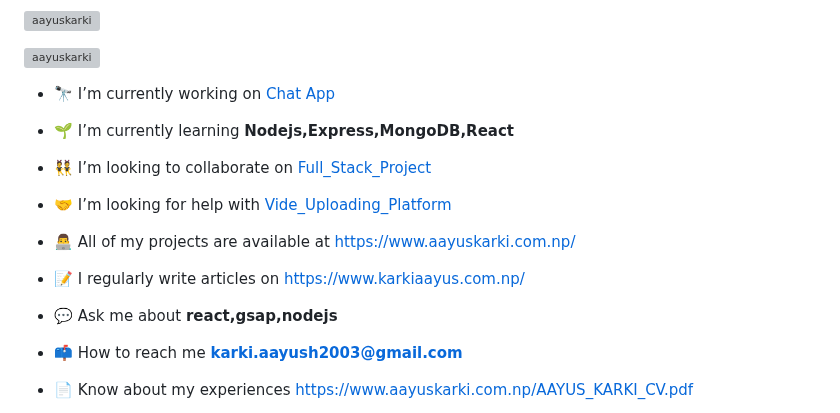
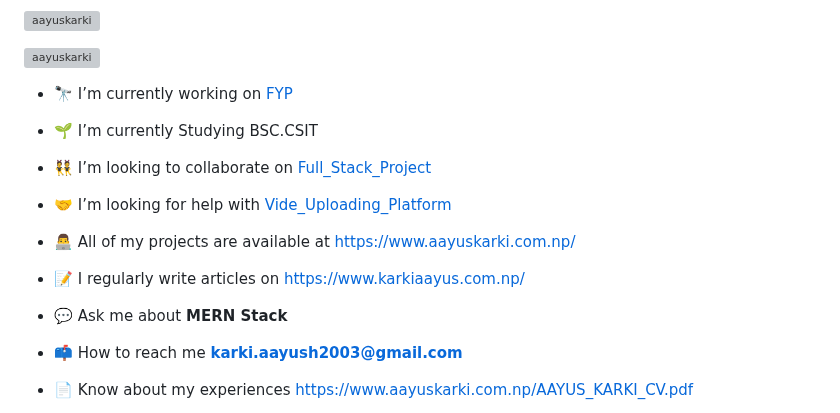
Before and after one commit to AAYUSKARKI/AAYUSKARKI, a Markdown page: README.md, the part around the change. GitHub-like rendering; grey boxes are pictures that could not be loaded.

```diff
--- a/README.md
+++ b/README.md
@@ -4,9 +4,9 @@
 
 <p align="left"> <a href="https://github.com/ryo-ma/github-profile-trophy"><img src="https://github-profile-trophy.vercel.app/?username=aayuskarki" alt="aayuskarki" /></a> </p>
 
-- 🔭 I’m currently working on [Chat App](https://github.com/AAYUSKARKI/CHAT_APP_PROJECT)
+- 🔭 I’m currently working on [FYP](https://github.com/AAYUSKARKI/anomalyze)
 
-- 🌱 I’m currently learning **Nodejs,Express,MongoDB,React**
+- 🌱 I’m currently Studying BSC.CSIT
 
 - 👯 I’m looking to collaborate on [Full_Stack_Project](https://github.com/AAYUSKARKI/FULLSTACK_PROJECT)
 
@@ -16,7 +16,7 @@
 
 - 📝 I regularly write articles on [https://www.karkiaayus.com.np/](https://www.karkiaayus.com.np/)
 
-- 💬 Ask me about **react,gsap,nodejs**
+- 💬 Ask me about **MERN Stack**
 
 - 📫 How to reach me **karki.aayush2003@gmail.com**
 
```
